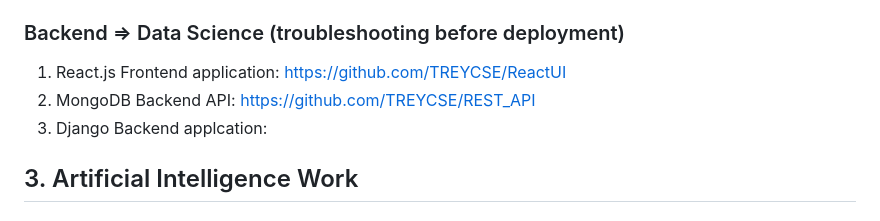
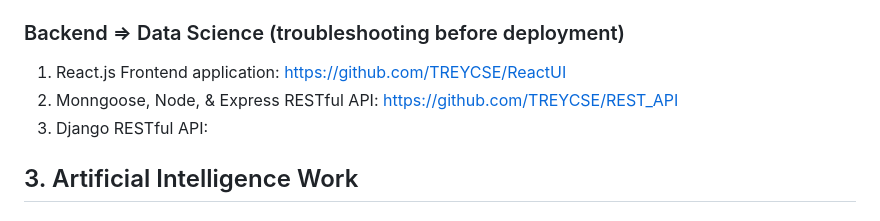
Before and after one commit to DrTreEsq/GitHub_Portfolio, a Markdown page: README.md, the part around the change. GitHub-like rendering.

```diff
--- a/README.md
+++ b/README.md
@@ -12,8 +12,8 @@
 ## 2. App Development Work
 ### Backend => Data Science (troubleshooting before deployment)
 1. React.js Frontend application: https://github.com/TREYCSE/ReactUI
-2. MongoDB Backend API: https://github.com/TREYCSE/REST_API
-3. Django Backend applcation:
+2. Monngoose, Node, & Express RESTful API: https://github.com/TREYCSE/REST_API
+3. Django RESTful API:
 
 ## 3. Artificial Intelligence Work
 ### Machine Learning => Deep Learning => Natural Language Question Answering (in testing or fine tuning)
```
